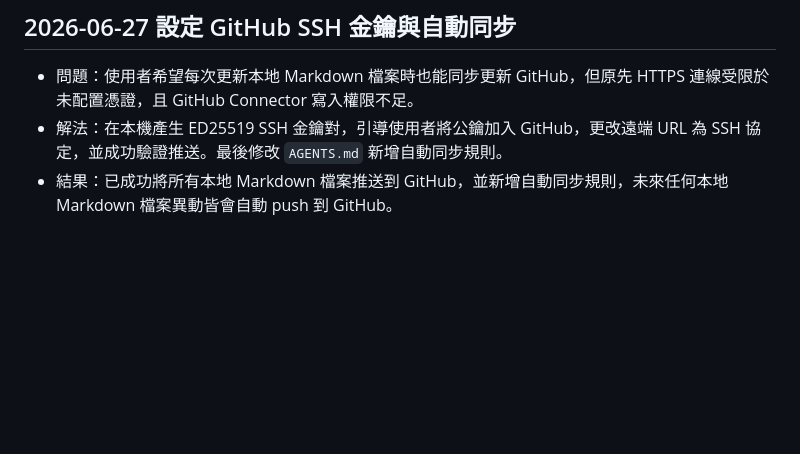
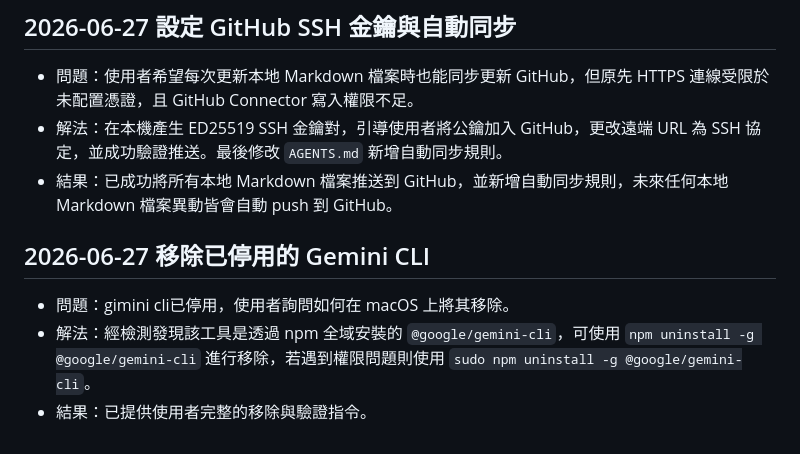
Before and after one commit to ffyiltu0415/LiveInfo, a Markdown page: 問題解決紀錄.md, the part around the change. GitHub-like rendering; blank space fills up the shorter version.

Commit message:
docs: 記錄移除 Gemini CLI 的解決過程

```diff
--- a/問題解決紀錄.md
+++ b/問題解決紀錄.md
@@ -119,3 +119,9 @@
 - 問題：使用者希望每次更新本地 Markdown 檔案時也能同步更新 GitHub，但原先 HTTPS 連線受限於未配置憑證，且 GitHub Connector 寫入權限不足。
 - 解法：在本機產生 ED25519 SSH 金鑰對，引導使用者將公鑰加入 GitHub，更改遠端 URL 為 SSH 協定，並成功驗證推送。最後修改 `AGENTS.md` 新增自動同步規則。
 - 結果：已成功將所有本地 Markdown 檔案推送到 GitHub，並新增自動同步規則，未來任何本地 Markdown 檔案異動皆會自動 push 到 GitHub。
+
+## 2026-06-27 移除已停用的 Gemini CLI
+
+- 問題：gimini cli已停用，使用者詢問如何在 macOS 上將其移除。
+- 解法：經檢測發現該工具是透過 npm 全域安裝的 `@google/gemini-cli`，可使用 `npm uninstall -g @google/gemini-cli` 進行移除，若遇到權限問題則使用 `sudo npm uninstall -g @google/gemini-cli`。
+- 結果：已提供使用者完整的移除與驗證指令。
```
